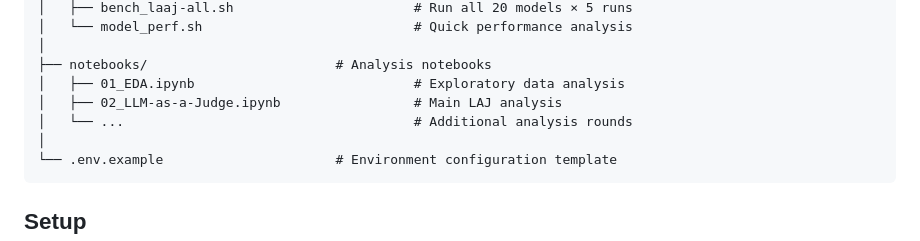
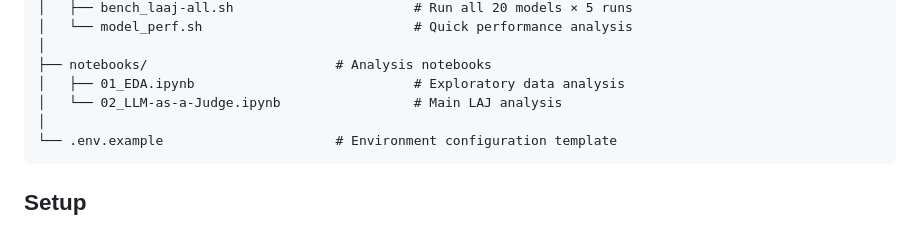
Before and after one commit to inflaton/LAJ-Gherkin, a Markdown page: README.md, the part around the change. Rendered like a GitHub page.

````diff
--- a/README.md
+++ b/README.md
@@ -51,8 +51,7 @@ LAJ-Gherkin/
 │
 ├── notebooks/                        # Analysis notebooks
 │   ├── 01_EDA.ipynb                            # Exploratory data analysis
-│   ├── 02_LLM-as-a-Judge.ipynb                 # Main LAJ analysis
-│   └── ...                                     # Additional analysis rounds
+│   └── 02_LLM-as-a-Judge.ipynb                 # Main LAJ analysis
 │
 └── .env.example                      # Environment configuration template
 ```
````
